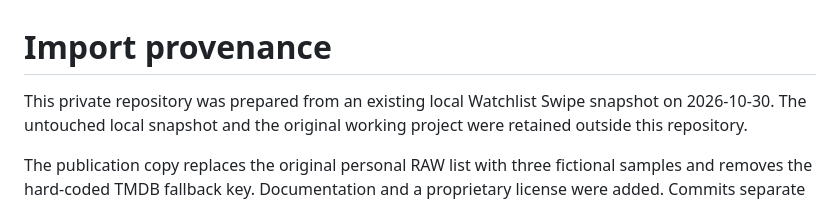
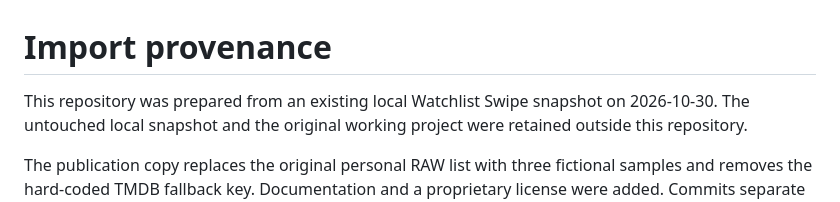
Before and after one commit to Raminyazdani/watchlist-swipe, a Markdown page: IMPORT_NOTES.md, the part around the change. Drawn GitHub-style.

```diff
--- a/IMPORT_NOTES.md
+++ b/IMPORT_NOTES.md
@@ -1,6 +1,6 @@
 # Import provenance
 
-This private repository was prepared from an existing local Watchlist Swipe
+This repository was prepared from an existing local Watchlist Swipe
 snapshot on 2026-10-30. The untouched local snapshot and the original working
 project were retained outside this repository.
 
```
Also changed, not shown: README.md (+17 -2 lines), docs/keyless-demo.png (added), 2 other files.
